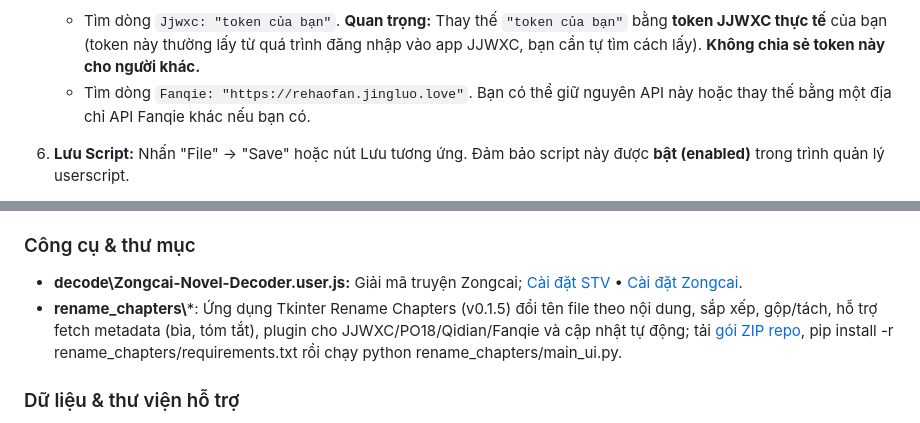
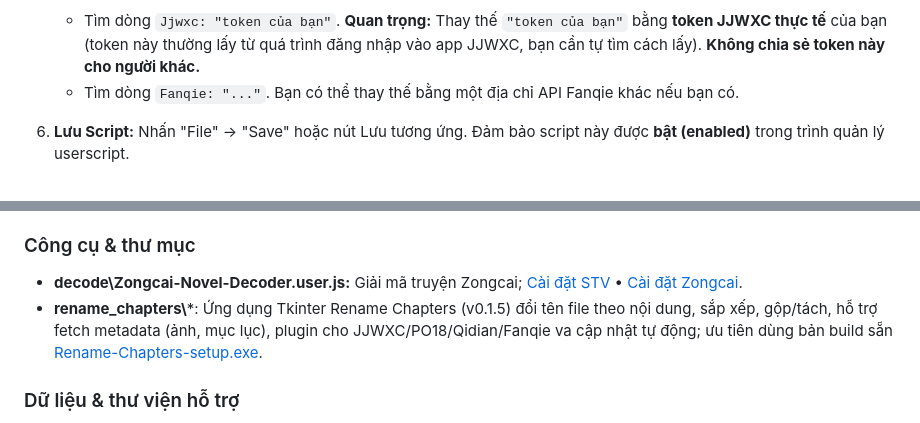
Before and after one commit to BaoBao666888/Novel-Downloader5, a Markdown page: README.md, 2 parts joined by grey strips. Rendered like a GitHub page.

```diff
--- a/README.md
+++ b/README.md
@@ -87,7 +87,7 @@
 
 5.  **Chỉnh sửa Token và API:**
     *   Tìm dòng `Jjwxc: "token của bạn"`. **Quan trọng:** Thay thế `"token của bạn"` bằng **token JJWXC thực tế** của bạn (token này thường lấy từ quá trình đăng nhập vào app JJWXC, bạn cần tự tìm cách lấy). **Không chia sẻ token này cho người khác.**
-    *   Tìm dòng `Fanqie: "https://rehaofan.jingluo.love"`. Bạn có thể giữ nguyên API này hoặc thay thế bằng một địa chỉ API Fanqie khác nếu bạn có.
+    *   Tìm dòng `Fanqie: "..."`. Bạn có thể thay thế bằng một địa chỉ API Fanqie khác nếu bạn có.
 6.  **Lưu Script:** Nhấn "File" -> "Save" hoặc nút Lưu tương ứng. Đảm bảo script này được **bật (enabled)** trong trình quản lý userscript.
 7.  **Hoàn tất:** Script phụ trợ này sẽ tự động chạy trên mọi trang và tạo ra biến `window.tokenOptions`. Script `novelDownloaderVietSub` sẽ tự động tìm và sử dụng biến này khi tải truyện từ JJWXC (VIP) hoặc Fanqie.
 
@@ -132,7 +132,7 @@ ovelDownloaderVietSub.user.js), bản beta và các phiên bản hồi quy (3.5.
 ### Công cụ & thư mục
 
 *   **decode\\Zongcai-Novel-Decoder.user.js:** Giải mã truyện Zongcai; [Cài đặt STV](https://raw.githubusercontent.com/BaoBao666888/Novel-Downloader5/main/decode/STV-Downloader.user.js) • [Cài đặt Zongcai](https://raw.githubusercontent.com/BaoBao666888/Novel-Downloader5/main/decode/Zongcai-Novel-Decoder.user.js).
-*   **rename_chapters\\***: Ứng dụng Tkinter Rename Chapters (v0.1.5) đổi tên file theo nội dung, sắp xếp, gộp/tách, hỗ trợ fetch metadata (bìa, tóm tắt), plugin cho JJWXC/PO18/Qidian/Fanqie và cập nhật tự động; tải [gói ZIP repo](https://raw.githubusercontent.com/BaoBao666888/Novel-Downloader5/refs/heads/main/rename_chapters/0.1.5/Rename-Chapters-setup.exe), pip install -r rename_chapters/requirements.txt rồi chạy python rename_chapters/main_ui.py.
+*   **rename_chapters\\***: Ứng dụng Tkinter Rename Chapters (v0.1.5) đổi tên file theo nội dung, sắp xếp, gộp/tách, hỗ trợ fetch metadata (ảnh, mục lục), plugin cho JJWXC/PO18/Qidian/Fanqie va cập nhật tự động; ưu tiên dùng bản build sẵn [Rename-Chapters-setup.exe](https://raw.githubusercontent.com/BaoBao666888/Novel-Downloader5/refs/heads/main/rename_chapters/0.1.5/Rename-Chapters-setup.exe).
 
 ### Dữ liệu & thư viện hỗ trợ
 
```
